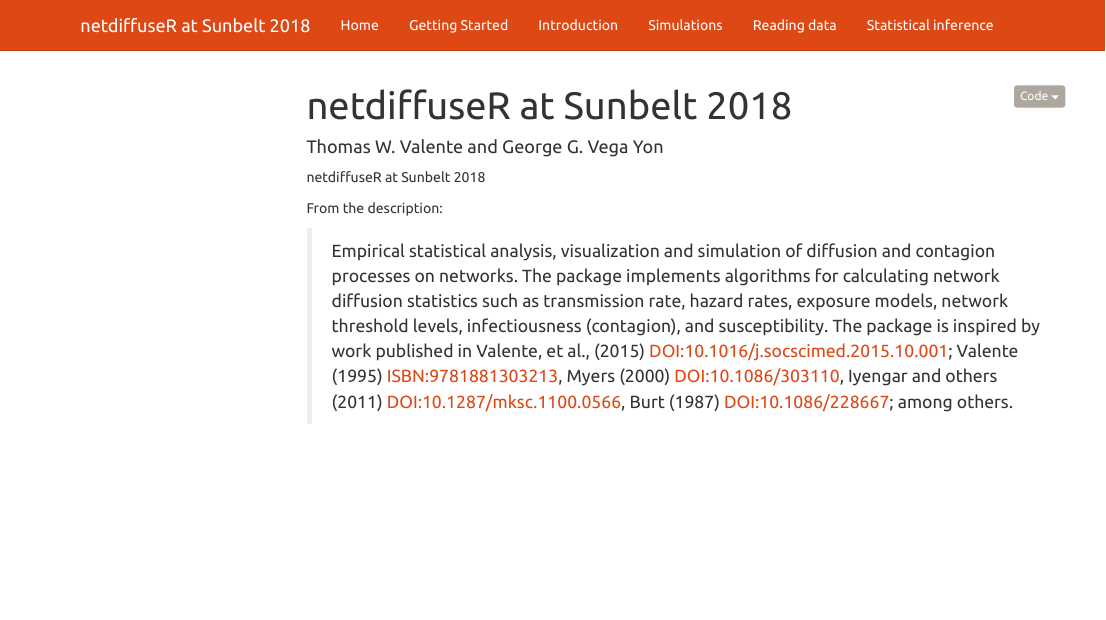
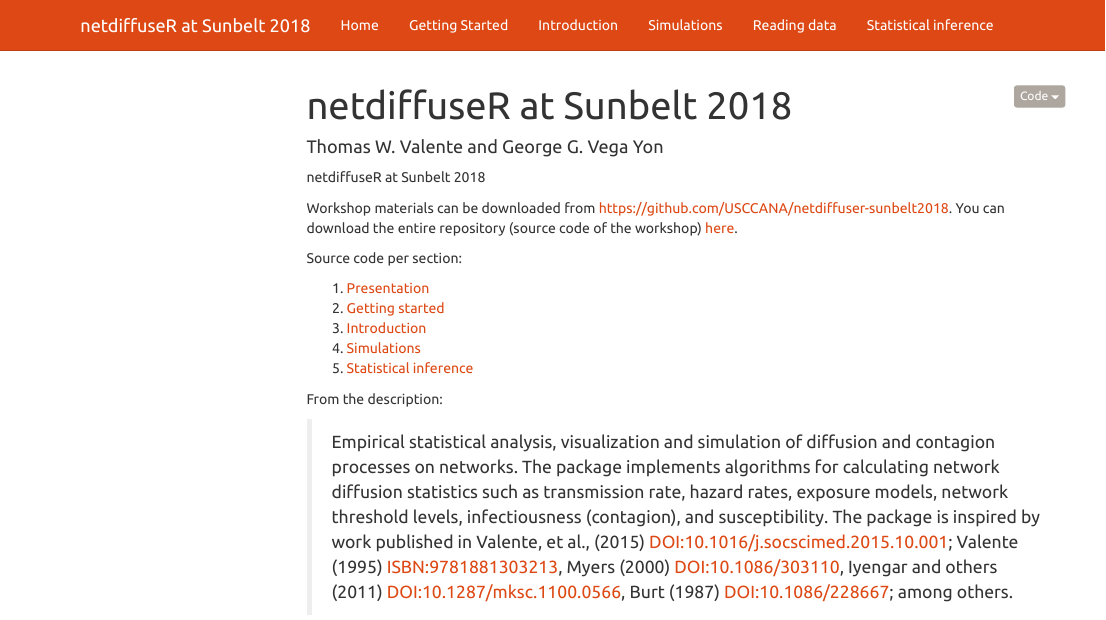
Before and after one commit to USCCANA/netdiffuser-workshop, an R Markdown document (index.Rmd): the page in a window 1100 px wide, from its top. Rendered offline with R 4.5, knitr and Pandoc, with nearby package versions; menus at the side of the page are left out.

Commit message:
Adding tom's slides

```diff
--- a/index.Rmd
+++ b/index.Rmd
@@ -10,6 +10,15 @@
 
 netdiffuseR at Sunbelt 2018
 
+Workshop materials can be downloaded from https://github.com/USCCANA/netdiffuser-sunbelt2018. You can download the entire repository (source code of the workshop) [here](https://github.com/USCCANA/netdiffuser-sunbelt2018/archive/master.zip).
+
+Source code per section:
+
+1.  <a href="Network Interventions INSNA updated.ppt" target="_blank">Presentation</a>
+2.  <a href="https://raw.githubusercontent.com/USCCANA/netdiffuser-sunbelt2018/master/getstarted.rmd" target="_blank">Getting started</a>
+3.  <a href="https://raw.githubusercontent.com/USCCANA/netdiffuser-sunbelt2018/master/intro.rmd" target="_blank">Introduction</a>
+4.  <a href="https://raw.githubusercontent.com/USCCANA/netdiffuser-sunbelt2018/master/sim.rmd" target="_blank">Simulations</a>
+5.  <a href="https://raw.githubusercontent.com/USCCANA/netdiffuser-sunbelt2018/master/stats.rmd" target="_blank">Statistical inference</a>
 
 From the description:
 
```
Also changed, not shown: 4 other files.
